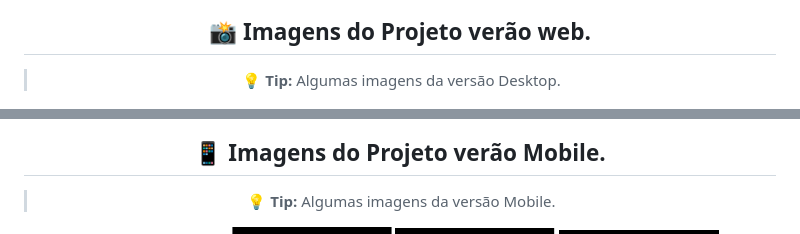
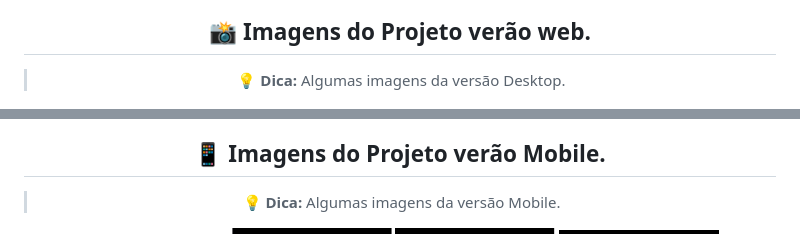
Before and after one commit to emmanuelmarcosdeoliveira/bikcraft, a Markdown page: readme.md, 2 parts joined by grey strips. Rendered like a GitHub page.

Commit message:
:book: Atualização do Readme-7

```diff
--- a/readme.md
+++ b/readme.md
@@ -50,7 +50,7 @@
  <div align="center">
  <h2>📸 Imagens do Projeto verão web.</h2>
 
-> :bulb: **Tip:** Algumas imagens da versão Desktop.
+> :bulb: **Dica:** Algumas imagens da versão Desktop.
 
 <img src="./img/bikcraft-readme/home1.png" width= 450px>
 <img src="./img/bikcraft-readme/home2.png" width= 450px>
@@ -60,7 +60,7 @@
 <div>
  <h2>📱 Imagens do Projeto verão Mobile.</h2>
 
- > :bulb: **Tip:** Algumas imagens da versão Mobile.
+ > :bulb: **Dica:** Algumas imagens da versão Mobile.
 
 <img src="./img/bikcraft-readme/mobile.png" width= "160x" height="320px">
 <img src="./img/bikcraft-readme/mobile1.png" width= "160px" height="320px">
```
Also changed, not shown: other parts of readme.md (+4 -4 lines).
